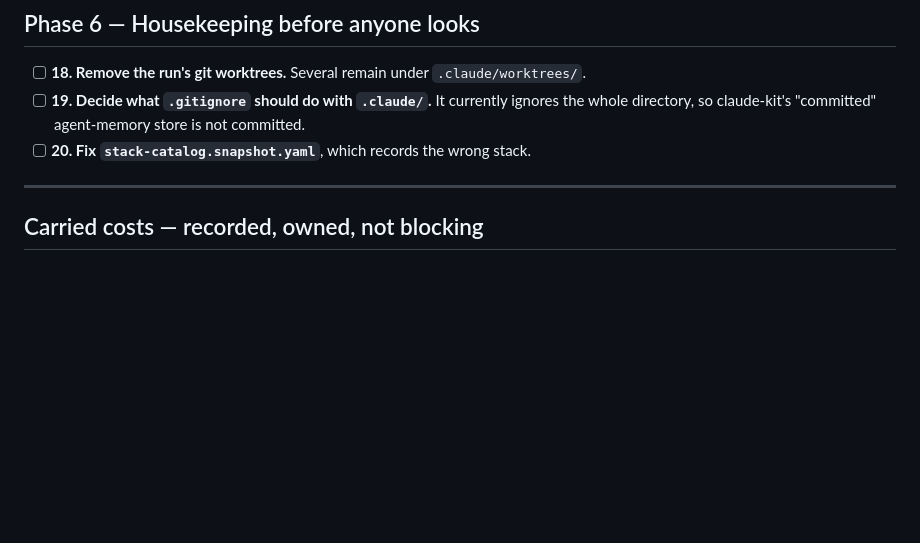
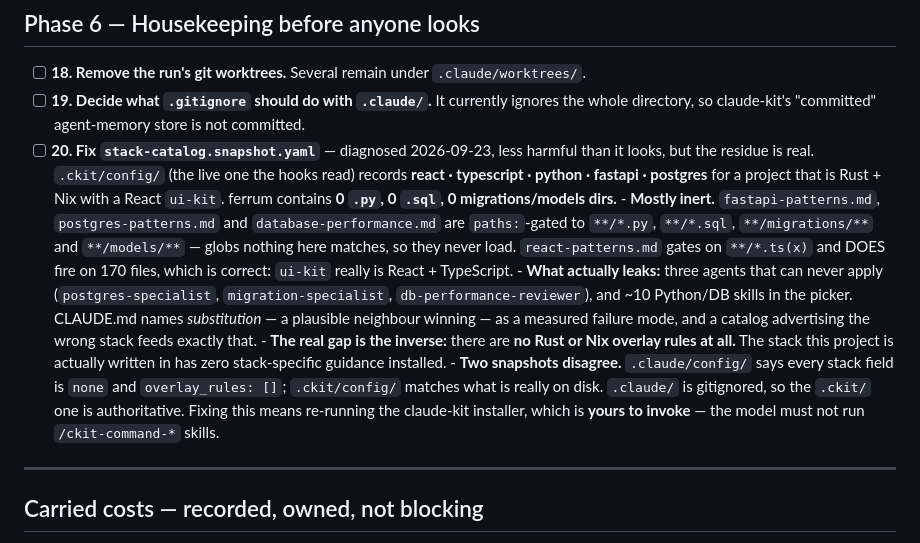
Before and after one commit to syms-dev/ferrum, a Markdown page: docs/ROAD-TO-PUBLIC.md, the part around the change. Rendered like a GitHub page; blank space fills up the shorter version.

Commit message:
docs: diagnose the stack-catalog mismatch, and scope it honestly
Item 20 said only that the snapshot records the wrong stack. It does --
react, typescript, python, fastapi and postgres, for a project that is
Rust and Nix with a React ui-kit -- but the consequence is narrower than
that sounds, and the checklist should say which, because an item that
overstates its own severity gets triaged wrongly later.

The Python and Postgres overlay rules are path-gated to globs that match
nothing in this repo: zero .py files, zero .sql files, no migrations,
alembic or models directories. They are installed and they never load.
react-patterns.md does load, on 170 TypeScript files, and that is
correct rather than a defect, because ui-kit genuinely is React.

What does leak is smaller and harder to see: three database agents that
can never apply, and roughly ten Python and database skills sitting in
the picker. CLAUDE.md names substitution -- a plausible neighbouring
skill winning on a request that belonged to another -- as a measured
failure mode rather than a hypothetical one, and a catalog advertising a
stack the project does not use is precisely what feeds it.

The more interesting finding is the inverse of the one the item was
written about. There are no Rust or Nix overlay rules installed at all,
so the stack ferrum is actually written in has no stack-specific
guidance, while a stack it does not use has eleven files' worth.

```diff
--- a/docs/ROAD-TO-PUBLIC.md
+++ b/docs/ROAD-TO-PUBLIC.md
@@ -102,7 +102,26 @@ Last updated at HEAD `288f2b3`, branch `grounding-and-install-path`. Nothing pus
 - [ ] **18. Remove the run's git worktrees.** Several remain under `.claude/worktrees/`.
 - [ ] **19. Decide what `.gitignore` should do with `.claude/`.** It currently ignores the whole
       directory, so claude-kit's "committed" agent-memory store is not committed.
-- [ ] **20. Fix `stack-catalog.snapshot.yaml`**, which records the wrong stack.
+- [ ] **20. Fix `stack-catalog.snapshot.yaml`** — diagnosed 2026-09-23, less harmful than it
+      looks, but the residue is real. `.ckit/config/` (the live one the hooks read) records
+      **react · typescript · python · fastapi · postgres** for a project that is Rust + Nix with
+      a React `ui-kit`. ferrum contains **0 `.py`, 0 `.sql`, 0 migrations/models dirs.**
+      - **Mostly inert.** `fastapi-patterns.md`, `postgres-patterns.md` and
+        `database-performance.md` are `paths:`-gated to `**/*.py`, `**/*.sql`,
+        `**/migrations/**` and `**/models/**` — globs nothing here matches, so they never load.
+        `react-patterns.md` gates on `**/*.ts(x)` and DOES fire on 170 files, which is correct:
+        `ui-kit` really is React + TypeScript.
+      - **What actually leaks:** three agents that can never apply (`postgres-specialist`,
+        `migration-specialist`, `db-performance-reviewer`), and ~10 Python/DB skills in the
+        picker. CLAUDE.md names *substitution* — a plausible neighbour winning — as a measured
+        failure mode, and a catalog advertising the wrong stack feeds exactly that.
+      - **The real gap is the inverse:** there are **no Rust or Nix overlay rules at all.** The
+        stack this project is actually written in has zero stack-specific guidance installed.
+      - **Two snapshots disagree.** `.claude/config/` says every stack field is `none` and
+        `overlay_rules: []`; `.ckit/config/` matches what is really on disk. `.claude/` is
+        gitignored, so the `.ckit/` one is authoritative. Fixing this means re-running the
+        claude-kit installer, which is **yours to invoke** — the model must not run
+        `/ckit-command-*` skills.
 
 ---
 
```
